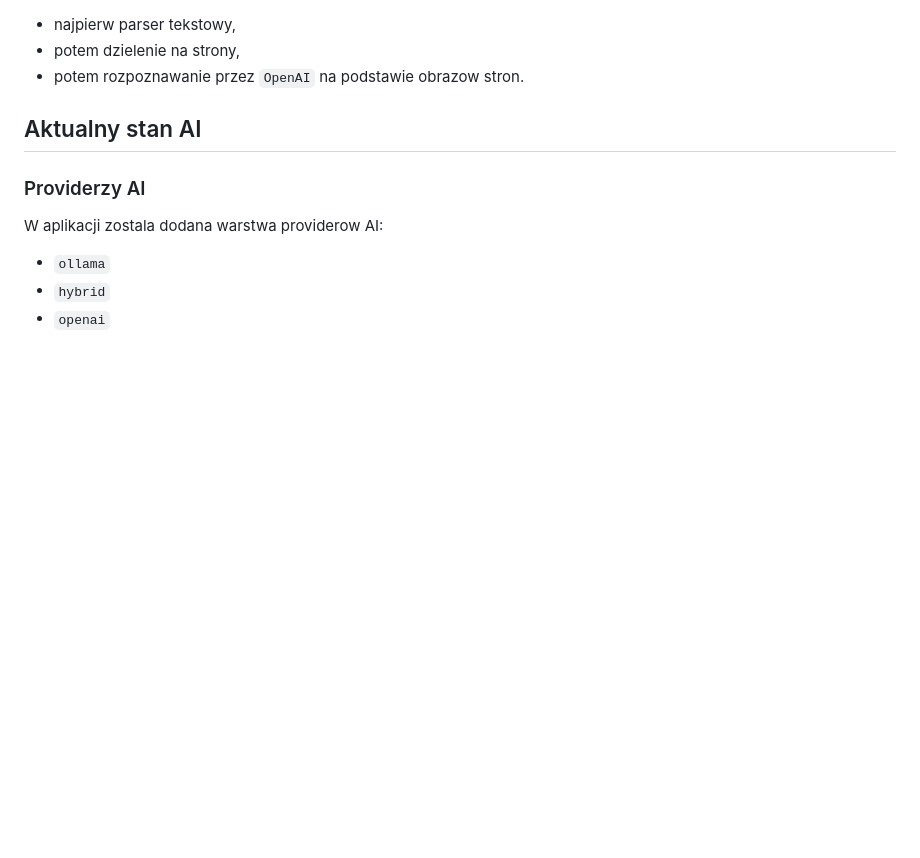
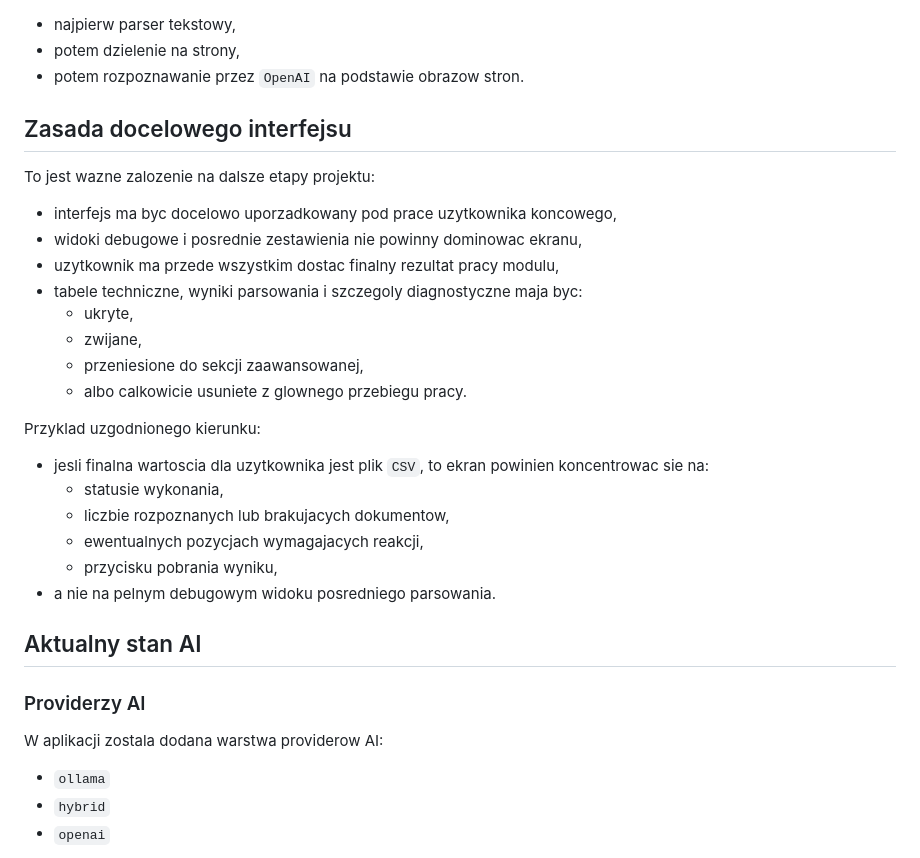
Before and after one commit to arkr007/agent-ksef-02, a Markdown page: docs/projekt-handoff-2026-06-21.md, the part around one of its changes. Rendered like a GitHub page; blank space fills up the shorter version.

```diff
--- a/docs/projekt-handoff-2026-06-21.md
+++ b/docs/projekt-handoff-2026-06-21.md
@@ -95,6 +95,28 @@ W trakcie prac zmieniono podejscie do PDF:
 - najpierw parser tekstowy,
 - potem dzielenie na strony,
 - potem rozpoznawanie przez `OpenAI` na podstawie obrazow stron.
+
+## Zasada docelowego interfejsu
+
+To jest wazne zalozenie na dalsze etapy projektu:
+
+- interfejs ma byc docelowo uporzadkowany pod prace uzytkownika koncowego,
+- widoki debugowe i posrednie zestawienia nie powinny dominowac ekranu,
+- uzytkownik ma przede wszystkim dostac finalny rezultat pracy modulu,
+- tabele techniczne, wyniki parsowania i szczegoly diagnostyczne maja byc:
+  - ukryte,
+  - zwijane,
+  - przeniesione do sekcji zaawansowanej,
+  - albo calkowicie usuniete z glownego przebiegu pracy.
+
+Przyklad uzgodnionego kierunku:
+
+- jesli finalna wartoscia dla uzytkownika jest plik `CSV`, to ekran powinien koncentrowac sie na:
+  - statusie wykonania,
+  - liczbie rozpoznanych lub brakujacych dokumentow,
+  - ewentualnych pozycjach wymagajacych reakcji,
+  - przycisku pobrania wyniku,
+- a nie na pelnym debugowym widoku posredniego parsowania.
 
 ## Aktualny stan AI
 
```
Also changed, not shown: other parts of docs/projekt-handoff-2026-06-21.md (+45 -0 lines).
